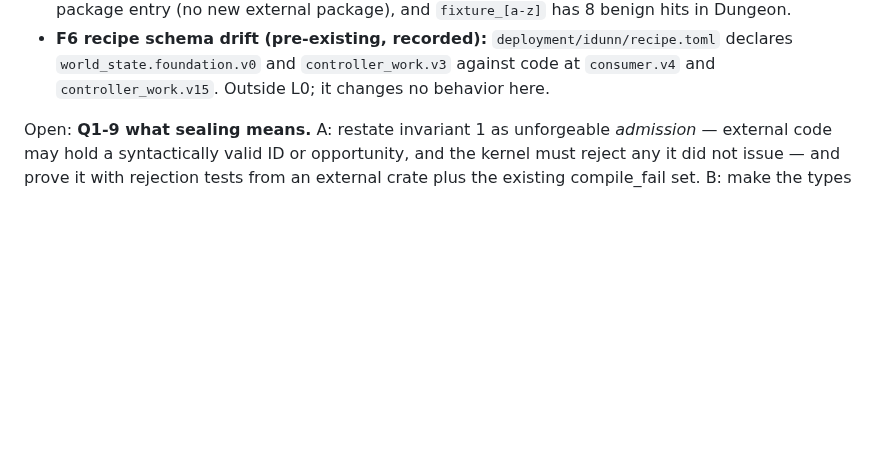
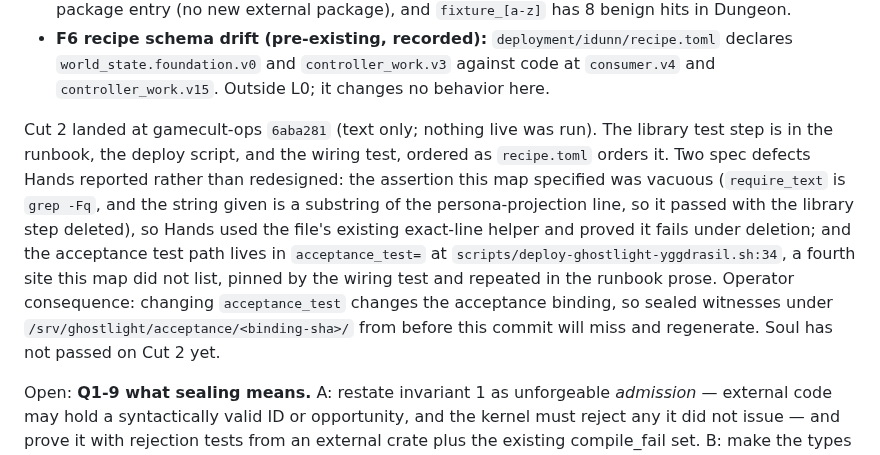
Before and after one commit to GameCult/Ghostlight, a Markdown page: docs/architecture/ghostlight-library-extraction-cut.md, the part around the change. Rendered like a GitHub page; blank space fills up the shorter version.

Commit message:
Record Cut 2 and the two spec defects it exposed
Cut 2 landed at gamecult-ops 6aba281: the library test step now runs in
the deploy script, is documented in the runbook, and is asserted by the
wiring test. Without it a deploy would run 50 tests and skip the 420
kernel tests that moved to the library crate.

Two defects in this map's own spec, reported by Hands rather than worked
around:
- the assertion it specified was vacuous, because require_text is a
  substring match and the given string is a substring of the
  persona-projection line;
- the acceptance test path lives in a variable the spec did not list,
  pinned by the wiring test and repeated in the runbook prose.

Changing the acceptance binding means sealed acceptance witnesses from
before this commit will miss and regenerate.

Soul has not passed on Cut 2 yet.

Co-Authored-By: Claude Opus 5 <noreply@anthropic.com>

```diff
--- a/docs/architecture/ghostlight-library-extraction-cut.md
+++ b/docs/architecture/ghostlight-library-extraction-cut.md
@@ -41,6 +41,21 @@ Soul found six defects. Triage:
   `deployment/idunn/recipe.toml` declares `world_state.foundation.v0` and
   `controller_work.v3` against code at `consumer.v4` and
   `controller_work.v15`. Outside L0; it changes no behavior here.
+
+Cut 2 landed at gamecult-ops `6aba281` (text only; nothing live was run).
+The library test step is in the runbook, the deploy script, and the wiring
+test, ordered as `recipe.toml` orders it. Two spec defects Hands reported
+rather than redesigned: the assertion this map specified was vacuous
+(`require_text` is `grep -Fq`, and the string given is a substring of the
+persona-projection line, so it passed with the library step deleted), so
+Hands used the file's existing exact-line helper and proved it fails under
+deletion; and the acceptance test path lives in `acceptance_test=` at
+`scripts/deploy-ghostlight-yggdrasil.sh:34`, a fourth site this map did not
+list, pinned by the wiring test and repeated in the runbook prose. Operator
+consequence: changing `acceptance_test` changes the acceptance binding, so
+sealed witnesses under `/srv/ghostlight/acceptance/<binding-sha>/` from
+before this commit will miss and regenerate. Soul has not passed on Cut 2
+yet.
 
 Open: **Q1-9 what sealing means.** A: restate invariant 1 as unforgeable
 *admission* — external code may hold a syntactically valid ID or opportunity,
```
